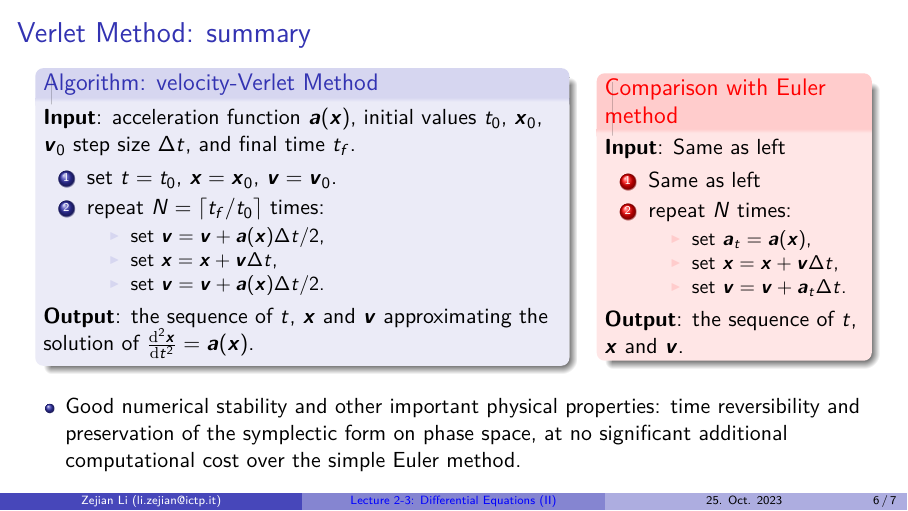
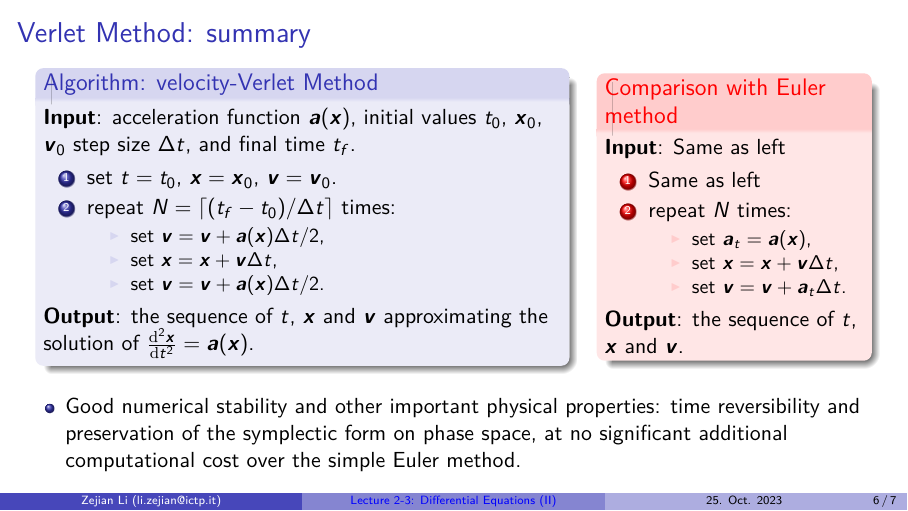
Before and after one commit to zejian-li/NUM1Lectures, LaTeX slides (lecture02-03/lecture04.tex): page 6 of 7. Compiled offline with pdfLaTeX.

Commit message:
Add files via upload

```diff
--- a/lecture02-03/lecture04.tex
+++ b/lecture02-03/lecture04.tex
@@ -128,7 +128,7 @@
 	\begin{enumerate}
 		\item set $t=t_0$, $\vec{x}=\vec{x}_0$, $\vec{v}=\vec{v}_0$.
 
-		\item repeat $N = \lceil t_f/t_0\rceil$ times:
+		\item repeat $N = \lceil (t_f-t_0)/\Delta t\rceil$ times:
 		\pause
 		\begin{itemize}
 			\item set $\vec{v} = \vec{v} + \vec{a}(\vec{x})\Delta t / 2$,
```
Also changed, not shown: lecture02-03/lecture04.pdf.
